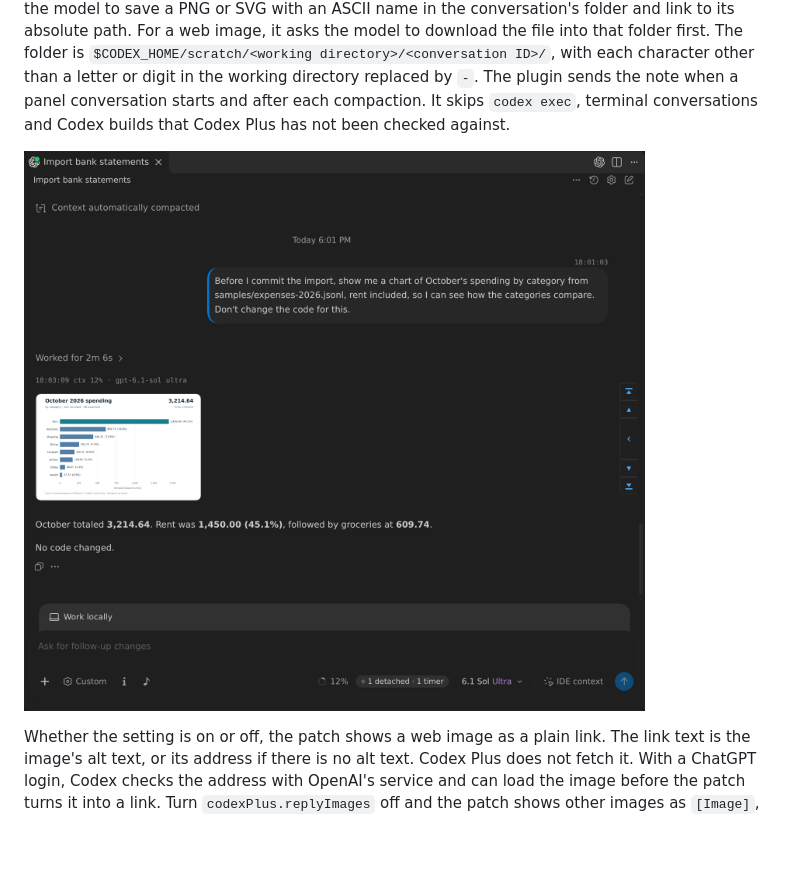
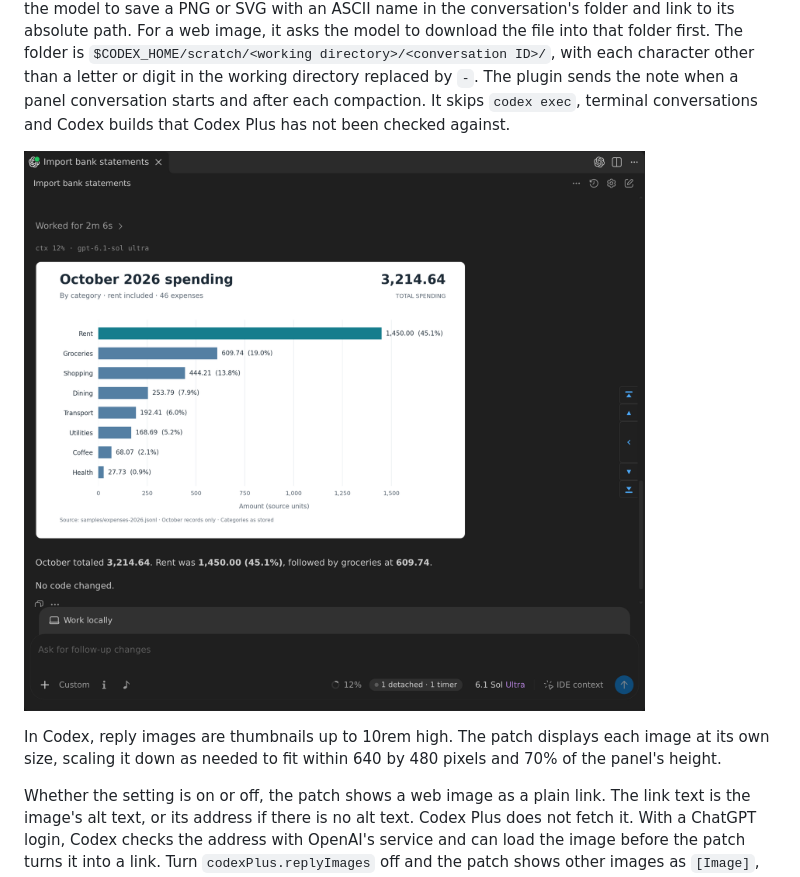
Before and after one commit to xnervwang/vscode-codex-plus, a Markdown page: README.md, the part around the change. Drawn GitHub-style; pictures changed too: images/shots/images-in-replies.png; blank space fills up the shorter version.

Commit message:
Draw a reply's image up to 640 by 480 px and 70% of the panel's height instead of Codex's 10rem thumbnail, and retake the README's shot of it

```diff
--- a/README.md
+++ b/README.md
@@ -83,6 +83,8 @@ When Codex runs on another machine, the plugin tells Codex your time zone, that
 Codex's VS Code panel shows images linked by absolute local paths, `file://` URLs or `data:` URLs. Relative paths do not display images. When `codexPlus.replyImages` is on (the default), the plugin sends the model a note of about 450 characters explaining that the panel shows images. It asks the model to save a PNG or SVG with an ASCII name in the conversation's folder and link to its absolute path. For a web image, it asks the model to download the file into that folder first. The folder is `$CODEX_HOME/scratch/<working directory>/<conversation ID>/`, with each character other than a letter or digit in the working directory replaced by `-`. The plugin sends the note when a panel conversation starts and after each compaction. It skips `codex exec`, terminal conversations and Codex builds that Codex Plus has not been checked against.
 
 ![A Codex reply showing a bar chart the model saved as a PNG file](images/shots/images-in-replies.png)
+
+In Codex, reply images are thumbnails up to 10rem high. The patch displays each image at its own size, scaling it down as needed to fit within 640 by 480 pixels and 70% of the panel's height.
 
 Whether the setting is on or off, the patch shows a web image as a plain link. The link text is the image's alt text, or its address if there is no alt text. Codex Plus does not fetch it. With a ChatGPT login, Codex checks the address with OpenAI's service and can load the image before the patch turns it into a link. Turn `codexPlus.replyImages` off and the patch shows other images as `[Image]`, with the path on hover. If it sent the note earlier in the conversation, it tells the model in the next message that the panel no longer shows images. The setting has no effect when `codexPlus.enabled` is off.
 
```
Also changed, not shown: 2 other files.
